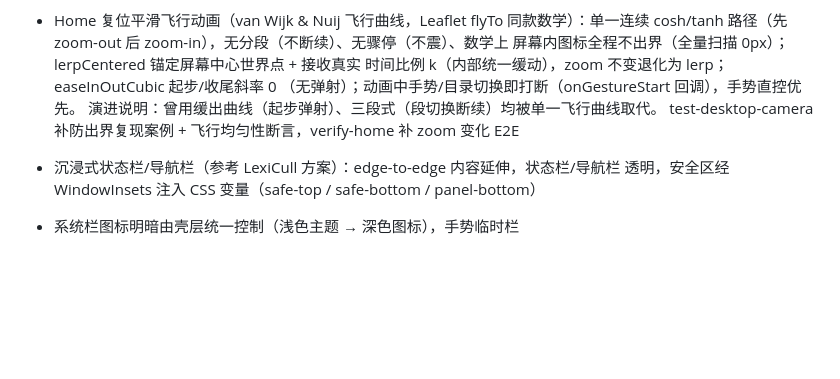
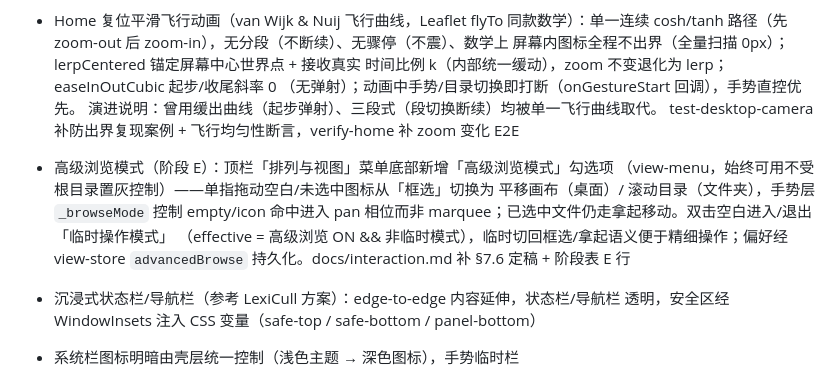
Before and after one commit to ranjiushu/Adesktop, a Markdown page: CHANGELOG.md, the part around the change. Rendered like a GitHub page; blank space fills up the shorter version.

Commit message:
docs: 清理 interaction.md 重复段 + CHANGELOG 补登记高级浏览模式（阶段 E）

```diff
--- a/CHANGELOG.md
+++ b/CHANGELOG.md
@@ -186,6 +186,12 @@
   （无弹射）；动画中手势/目录切换即打断（onGestureStart 回调），手势直控优先。
   演进说明：曾用缓出曲线（起步弹射）、三段式（段切换断续）均被单一飞行曲线取代。
   test-desktop-camera 补防出界复现案例 + 飞行均匀性断言，verify-home 补 zoom 变化 E2E
+- 高级浏览模式（阶段 E）：顶栏「排列与视图」菜单底部新增「高级浏览模式」勾选项
+  （view-menu，始终可用不受根目录置灰控制）——单指拖动空白/未选中图标从「框选」切换为
+  平移画布（桌面）/ 滚动目录（文件夹），手势层 `_browseMode` 控制 empty/icon 命中进入
+  pan 相位而非 marquee；已选中文件仍走拿起移动。双击空白进入/退出「临时操作模式」
+  （effective = 高级浏览 ON && 非临时模式），临时切回框选/拿起语义便于精细操作；偏好经
+  view-store `advancedBrowse` 持久化。docs/interaction.md 补 §7.6 定稿 + 阶段表 E 行
 - 沉浸式状态栏/导航栏（参考 LexiCull 方案）：edge-to-edge 内容延伸，状态栏/导航栏
   透明，安全区经 WindowInsets 注入 CSS 变量（safe-top / safe-bottom / panel-bottom）
 - 系统栏图标明暗由壳层统一控制（浅色主题 → 深色图标），手势临时栏
```
Also changed, not shown: docs/interaction.md (+0 -1 lines).
